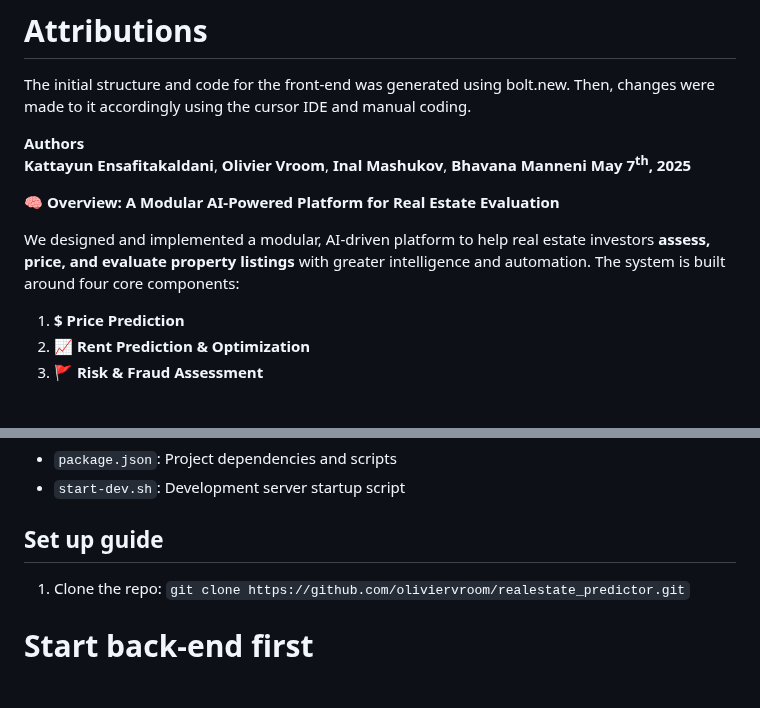
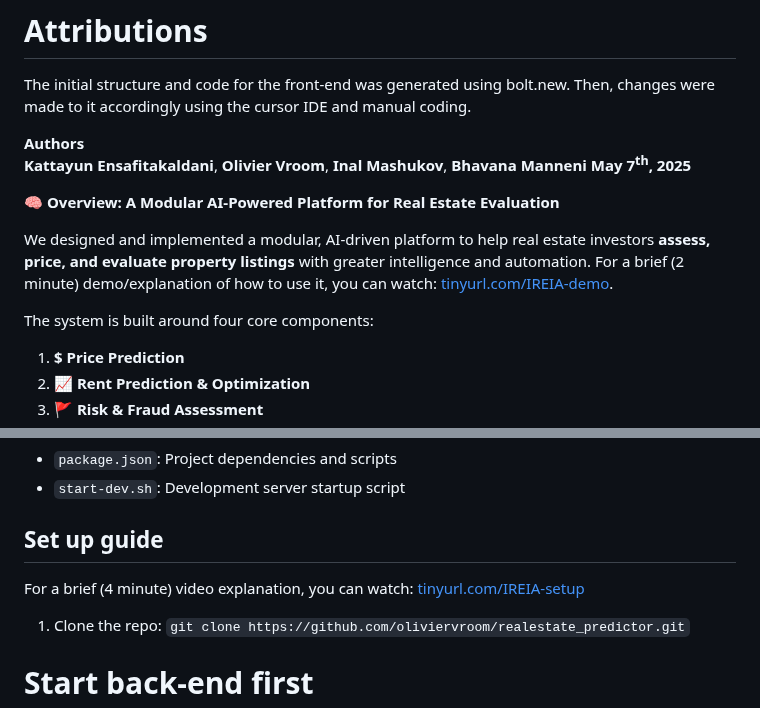
Before and after one commit to oliviervroom/realestate_predictor, a Markdown page: README.md, 2 parts joined by grey strips. GitHub-like rendering; blank space fills up the shorter version.

```diff
--- a/README.md
+++ b/README.md
@@ -11,7 +11,10 @@ The initial structure and code for the front-end was generated using bolt.new. T
 
 **🧠 Overview: A Modular AI-Powered Platform for Real Estate Evaluation**
 
-We designed and implemented a modular, AI-driven platform to help real estate investors **assess, price, and evaluate property listings** with greater intelligence and automation. The system is built around four core components:
+We designed and implemented a modular, AI-driven platform to help real estate investors **assess, price, and evaluate property listings** with greater intelligence and automation. For a brief (2 minute) demo/explanation of how to use it, you can watch: [tinyurl.com/IREIA-demo](https://tinyurl.com/IREIA-demo).
+
+
+The system is built around four core components:
 
 1. **$ Price Prediction**
 2. **📈 Rent Prediction & Optimization**
@@ -194,6 +197,7 @@ It is designed for transparency, explainability, and flexibility—allowing prop
 
 
 ## Set up guide
+For a brief (4 minute) video explanation, you can watch: [tinyurl.com/IREIA-setup](https://tinyurl.com/IREIA-setup)
 
 1. Clone the repo:
 `git clone https://github.com/oliviervroom/realestate_predictor.git`
```
